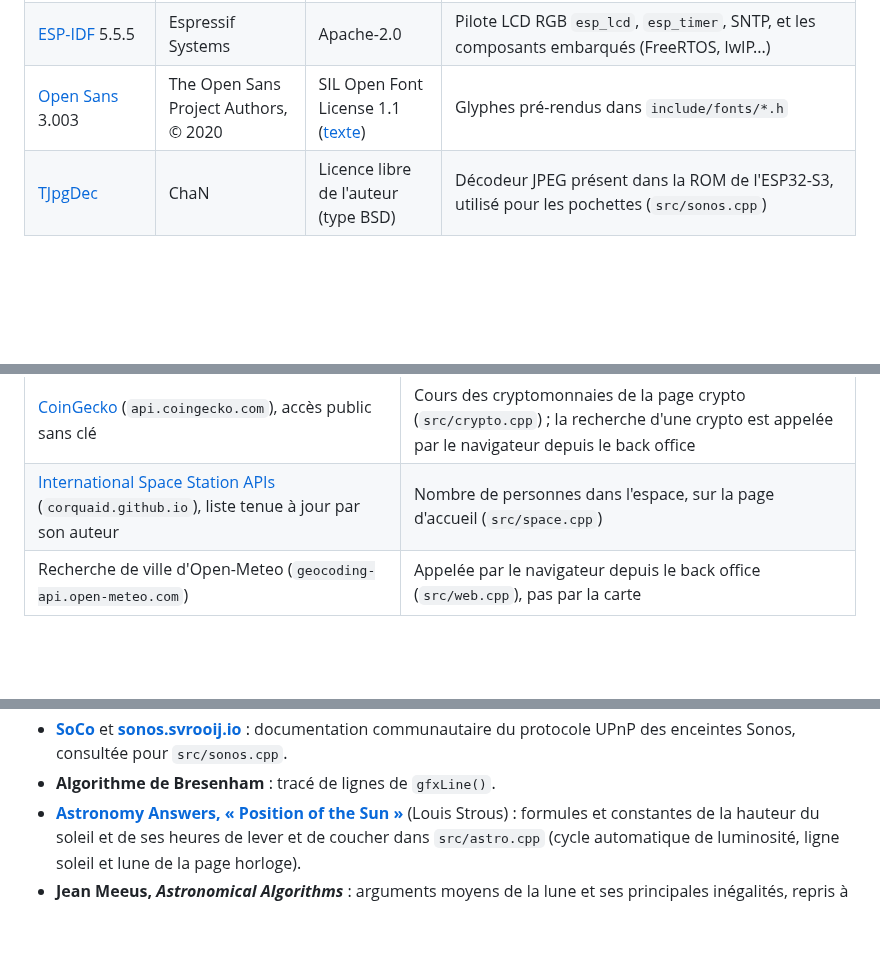
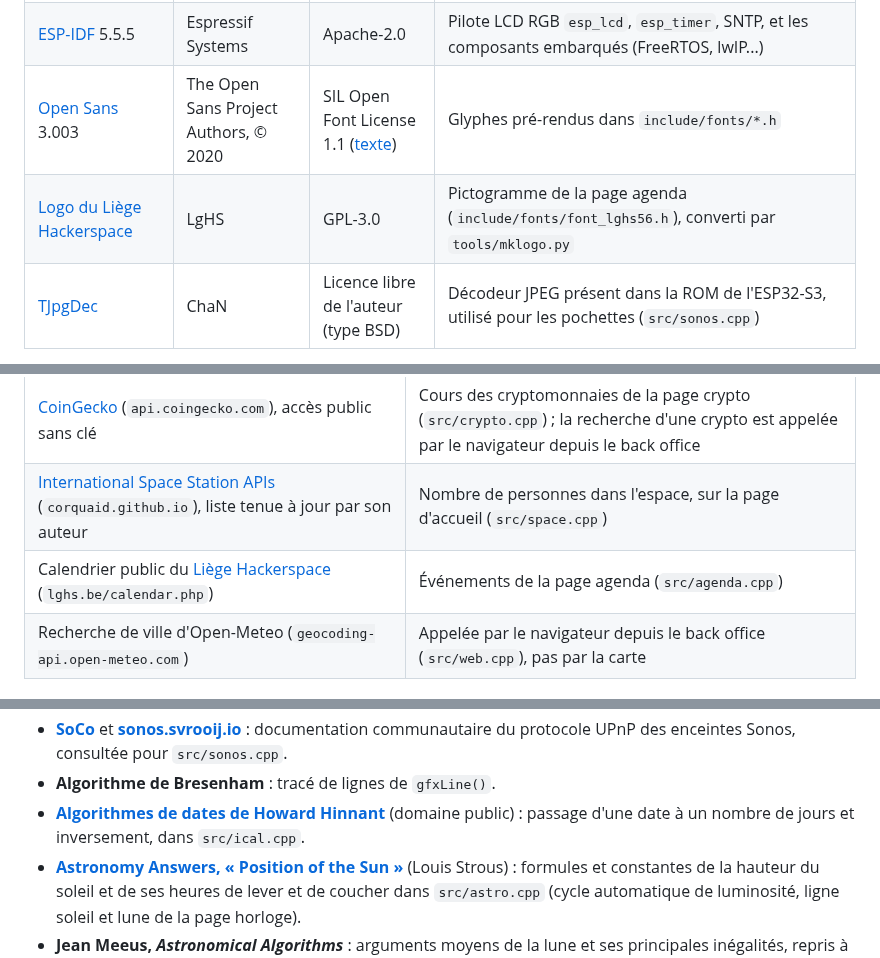
Before and after one commit to iooner/Waveshare-ESP32-S3-5B-PIO, a Markdown page: CREDITS.md, 3 parts joined by grey strips. GitHub-like rendering; blank space fills up the shorter version.

```diff
--- a/CREDITS.md
+++ b/CREDITS.md
@@ -10,6 +10,7 @@ bibliothèque, de police, d'image ou de code repris.
 | [Arduino core pour ESP32](https://github.com/espressif/arduino-esp32) 3.3.12 | Espressif Systems | LGPL-2.1 | Framework : `Serial`, `Wire`, `WiFi`, `configTzTime()`, `Preferences` (réglages en flash), `Update` (mise à jour par Wi-Fi), `NetworkClientSecure` (HTTPS) |
 | [ESP-IDF](https://github.com/espressif/esp-idf) 5.5.5 | Espressif Systems | Apache-2.0 | Pilote LCD RGB `esp_lcd`, `esp_timer`, SNTP, et les composants embarqués (FreeRTOS, lwIP...) |
 | [Open Sans](https://github.com/googlefonts/opensans) 3.003 | The Open Sans Project Authors, © 2020 | SIL Open Font License 1.1 ([texte](include/fonts/OFL.txt)) | Glyphes pré-rendus dans `include/fonts/*.h` |
+| [Logo du Liège Hackerspace](https://github.com/LgHS/branding) | LgHS | GPL-3.0 | Pictogramme de la page agenda (`include/fonts/font_lghs56.h`), converti par `tools/mklogo.py` |
 | [TJpgDec](http://elm-chan.org/fsw/tjpgd/) | ChaN | Licence libre de l'auteur (type BSD) | Décodeur JPEG présent dans la ROM de l'ESP32-S3, utilisé pour les pochettes (`src/sonos.cpp`) |
 
 Aucune bibliothèque externe n'est déclarée dans `platformio.ini` : le pilote d'écran, les
@@ -35,6 +36,7 @@ sans reprendre de police d'icônes.
 | [Open-Meteo](https://open-meteo.com) (`api.open-meteo.com`), données sous licence CC BY 4.0, usage non commercial sans clé | Temps actuel et prévisions heure par heure de la page horloge (`src/weather.cpp`) |
 | [CoinGecko](https://www.coingecko.com) (`api.coingecko.com`), accès public sans clé | Cours des cryptomonnaies de la page crypto (`src/crypto.cpp`) ; la recherche d'une crypto est appelée par le navigateur depuis le back office |
 | [International Space Station APIs](https://github.com/corquaid/international-space-station-APIs) (`corquaid.github.io`), liste tenue à jour par son auteur | Nombre de personnes dans l'espace, sur la page d'accueil (`src/space.cpp`) |
+| Calendrier public du [Liège Hackerspace](https://lghs.be) (`lghs.be/calendar.php`) | Événements de la page agenda (`src/agenda.cpp`) |
 | Recherche de ville d'Open-Meteo (`geocoding-api.open-meteo.com`) | Appelée par le navigateur depuis le back office (`src/web.cpp`), pas par la carte |
 
 ## Sources et références
@@ -55,6 +57,8 @@ Rien n'est copié tel quel de ces projets, mais le code s'appuie dessus.
 - **[SoCo](https://github.com/SoCo/SoCo)** et **[sonos.svrooij.io](https://sonos.svrooij.io/)** : documentation
   communautaire du protocole UPnP des enceintes Sonos, consultée pour `src/sonos.cpp`.
 - **Algorithme de Bresenham** : tracé de lignes de `gfxLine()`.
+- **[Algorithmes de dates de Howard Hinnant](https://howardhinnant.github.io/date_algorithms.html)** (domaine public) :
+  passage d'une date à un nombre de jours et inversement, dans `src/ical.cpp`.
 - **[Astronomy Answers, « Position of the Sun »](https://www.aa.quae.nl/en/reken/zonpositie.html)** (Louis
   Strous) : formules et constantes de la hauteur du soleil et de ses heures de lever et de coucher
   dans `src/astro.cpp` (cycle automatique de luminosité, ligne soleil et lune de la page horloge).
```
Also changed, not shown: README.md (+9 -2 lines), docs/back-office.png, docs/ecran-agenda.png (added), 14 other files.
